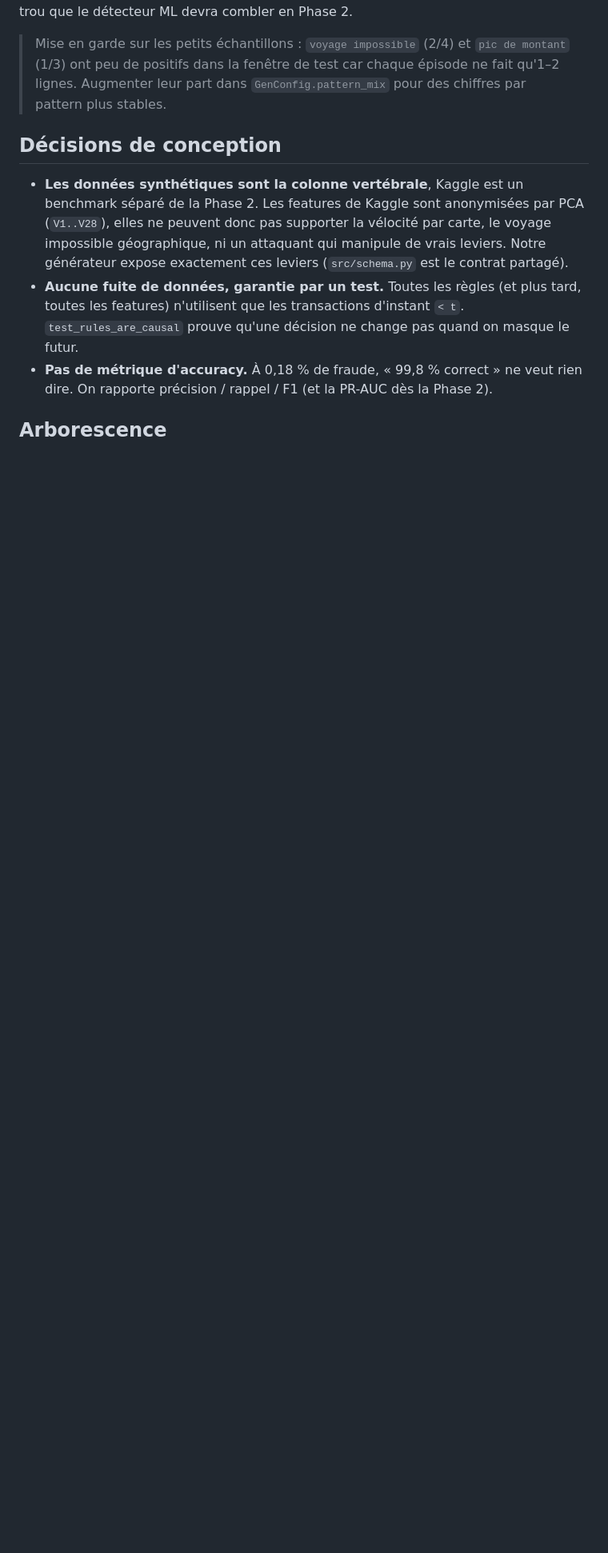
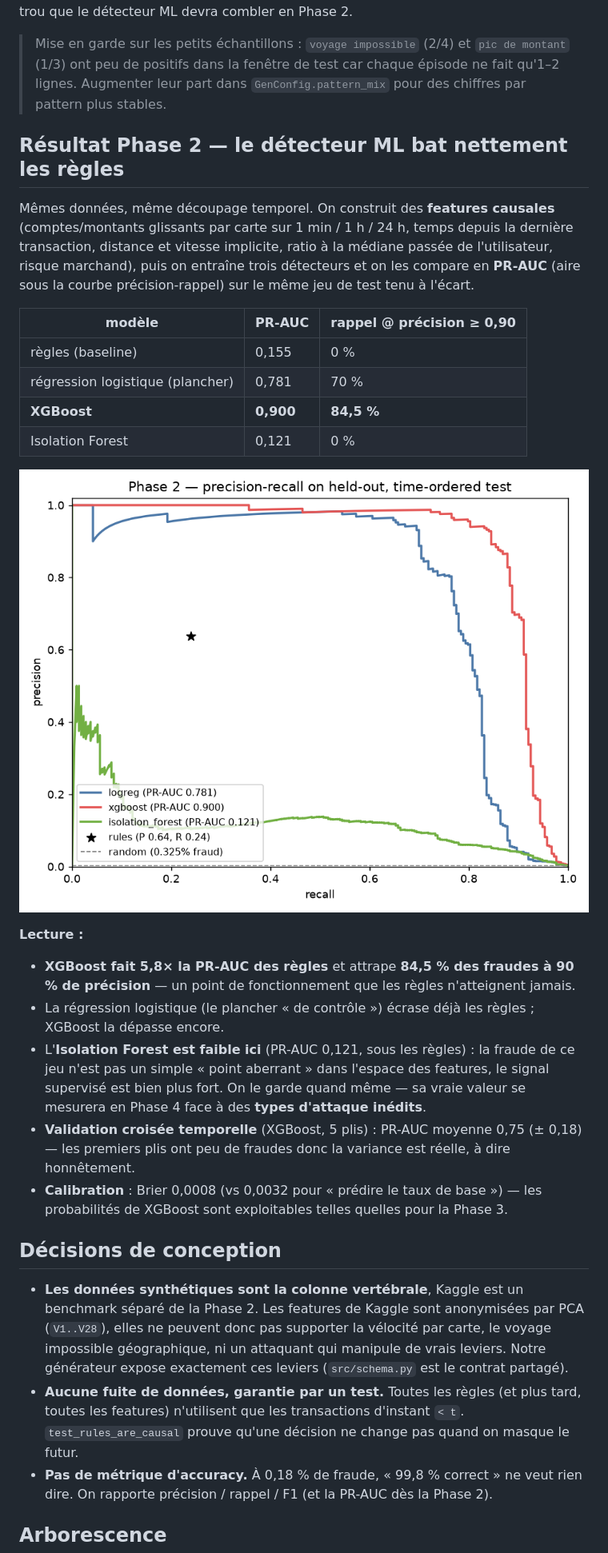
Before and after one commit to rim-taouab/Fraud-Monitor, a Markdown page: README.md, the part around one of its changes. Shown at 80% size. Drawn GitHub-style; pictures changed too: reports/phase2_model_comparison.png (added); blank space fills up the shorter version.

```diff
--- a/README.md
+++ b/README.md
@@ -49,6 +49,40 @@ une règle. C'est précisément ce trou que le détecteur ML devra combler en Ph
 > épisode ne fait qu'1–2 lignes. Augmenter leur part dans `GenConfig.pattern_mix`
 > pour des chiffres par pattern plus stables.
 
+## Résultat Phase 2 — le détecteur ML bat nettement les règles
+
+Mêmes données, même découpage temporel. On construit des **features causales**
+(comptes/montants glissants par carte sur 1 min / 1 h / 24 h, temps depuis la
+dernière transaction, distance et vitesse implicite, ratio à la médiane passée
+de l'utilisateur, risque marchand), puis on entraîne trois détecteurs et on les
+compare en **PR-AUC** (aire sous la courbe précision-rappel) sur le même jeu de
+test tenu à l'écart.
+
+| modèle | PR-AUC | rappel @ précision ≥ 0,90 |
+|--------|--------|---------------------------|
+| règles (baseline) | 0,155 | 0 % |
+| régression logistique (plancher) | 0,781 | 70 % |
+| **XGBoost** | **0,900** | **84,5 %** |
+| Isolation Forest | 0,121 | 0 % |
+
+![Comparaison des modèles Phase 2](reports/phase2_model_comparison.png)
+
+**Lecture :**
+- **XGBoost fait 5,8× la PR-AUC des règles** et attrape **84,5 % des fraudes à
+  90 % de précision** — un point de fonctionnement que les règles n'atteignent
+  jamais.
+- La régression logistique (le plancher « de contrôle ») écrase déjà les règles ;
+  XGBoost la dépasse encore.
+- L'**Isolation Forest est faible ici** (PR-AUC 0,121, sous les règles) : la
+  fraude de ce jeu n'est pas un simple « point aberrant » dans l'espace des
+  features, le signal supervisé est bien plus fort. On le garde quand même — sa
+  vraie valeur se mesurera en Phase 4 face à des **types d'attaque inédits**.
+- **Validation croisée temporelle** (XGBoost, 5 plis) : PR-AUC moyenne 0,75
+  (± 0,18) — les premiers plis ont peu de fraudes donc la variance est réelle, à
+  dire honnêtement.
+- **Calibration** : Brier 0,0008 (vs 0,0032 pour « prédire le taux de base ») —
+  les probabilités de XGBoost sont exploitables telles quelles pour la Phase 3.
+
 ## Décisions de conception
 
 - **Les données synthétiques sont la colonne vertébrale**, Kaggle est un benchmark
```
Also changed, not shown: other parts of README.md (+26 -16 lines), 8 other files.
